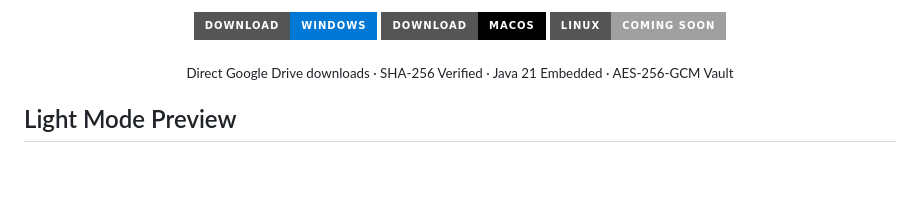
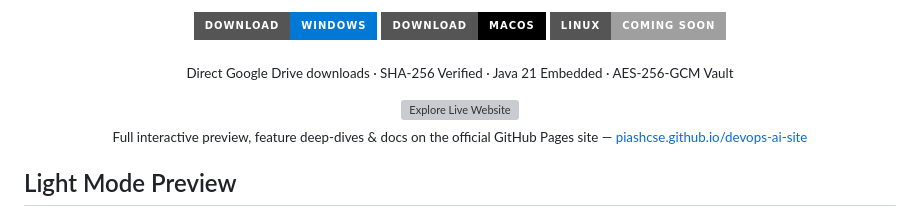
Before and after one commit to piashcse/devops-ai-site, a Markdown page: README.md, the part around the change. Drawn GitHub-style; badges without logos; blank space fills up the shorter version; grey boxes are pictures that could not be loaded.

Commit message:
docs: add prominent Explore Live Website CTA to README
- Add for-the-badge Explore Live Website (4F46E5, googlechrome) linking to piashcse.github.io/devops-ai-site with sub preview line, placed above Light Mode Preview for visibility

```diff
--- a/README.md
+++ b/README.md
@@ -12,6 +12,12 @@ Local-first. No agents. No cloud sync. Available for Windows, macOS, and Linux.
 
 <p align="center">
   <sub>Direct Google Drive downloads · SHA-256 Verified · Java 21 Embedded · AES-256-GCM Vault</sub>
+</p>
+
+<p align="center">
+  <a href="https://piashcse.github.io/devops-ai-site/"><img src="https://img.shields.io/badge/🌐_Explore_Live_Website-piashcse.github.io%2Fdevops--ai--site-4F46E5?style=for-the-badge&logo=googlechrome&logoColor=white" alt="Explore Live Website"></a>
+  <br>
+  <sub>Full interactive preview, feature deep-dives & docs on the official GitHub Pages site — <a href="https://piashcse.github.io/devops-ai-site/">piashcse.github.io/devops-ai-site</a></sub>
 </p>
 
 ## Light Mode Preview
```
